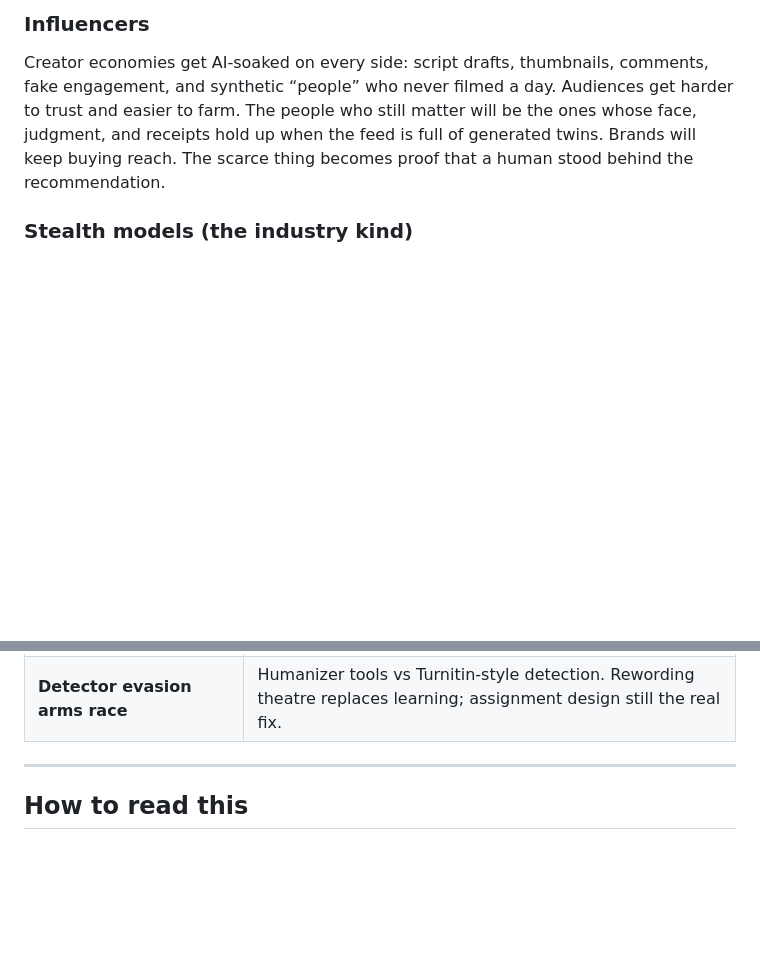
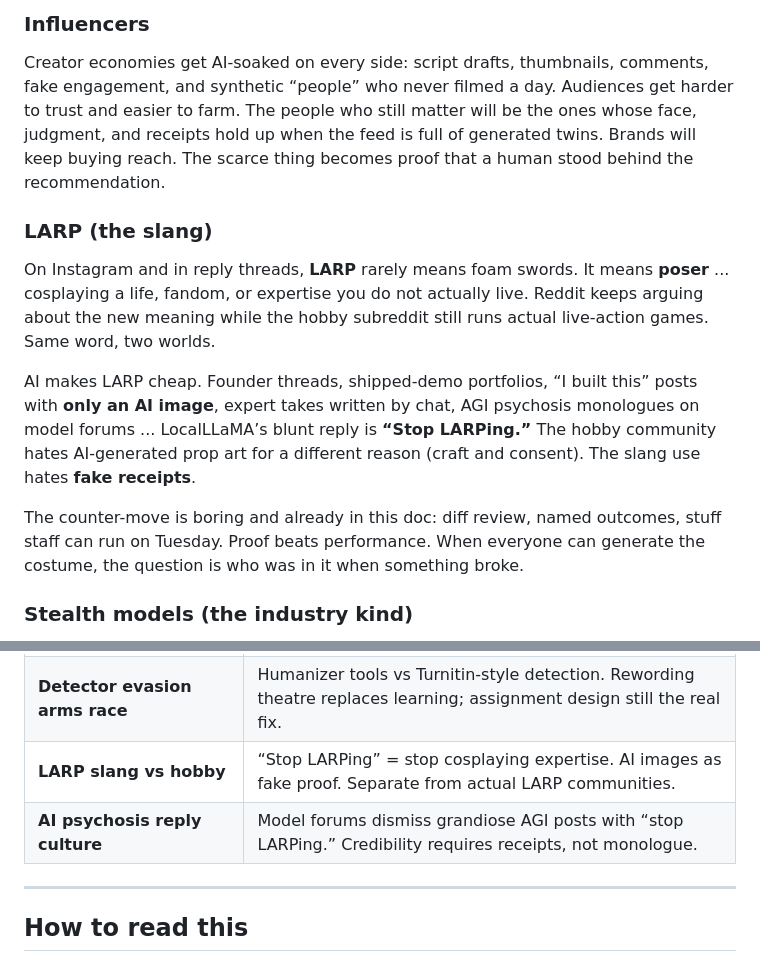
Before and after one commit to zhao-langxi/Stealth, a Markdown page: README.md, 2 parts joined by grey strips. Drawn GitHub-style; blank space fills up the shorter version.

Commit message:
文档：Stealth 新增 LARP 俚语与 AI 表演文化
Reddit：poser 义、Stop LARPing、AI 图当假凭证；与 hobby 义项区分。

```diff
--- a/README.md
+++ b/README.md
@@ -86,6 +86,14 @@ Prompting in 中文 can also sharpen the ask. You stop reaching for the same Eng
 ### Influencers
 
 Creator economies get AI-soaked on every side: script drafts, thumbnails, comments, fake engagement, and synthetic “people” who never filmed a day. Audiences get harder to trust and easier to farm. The people who still matter will be the ones whose face, judgment, and receipts hold up when the feed is full of generated twins. Brands will keep buying reach. The scarce thing becomes proof that a human stood behind the recommendation.
+
+### LARP (the slang)
+
+On Instagram and in reply threads, **LARP** rarely means foam swords. It means **poser** ... cosplaying a life, fandom, or expertise you do not actually live. Reddit keeps arguing about the new meaning while the hobby subreddit still runs actual live-action games. Same word, two worlds.
+
+AI makes LARP cheap. Founder threads, shipped-demo portfolios, “I built this” posts with **only an AI image**, expert takes written by chat, AGI psychosis monologues on model forums ... LocalLLaMA’s blunt reply is **“Stop LARPing.”** The hobby community hates AI-generated prop art for a different reason (craft and consent). The slang use hates **fake receipts**.
+
+The counter-move is boring and already in this doc: diff review, named outcomes, stuff staff can run on Tuesday. Proof beats performance. When everyone can generate the costume, the question is who was in it when something broke.
 
 ### Stealth models (the industry kind)
 
@@ -207,6 +215,8 @@ These are next to the list above. Same confidence level: hunches, not forecasts
 | **Auto mode token burn** | Default Auto on cheap tiers drains quota fast. Community advice: discrete tasks, named models, not autopilot everything. |
 | **Stealth homonym noise** | “Stealth” on Reddit ≠ codename models. Search collides with games, camping, humanizers (StealthWriter), and laptop SKUs. |
 | **Detector evasion arms race** | Humanizer tools vs Turnitin-style detection. Rewording theatre replaces learning; assignment design still the real fix. |
+| **LARP slang vs hobby** | “Stop LARPing” = stop cosplaying expertise. AI images as fake proof. Separate from actual LARP communities. |
+| **AI psychosis reply culture** | Model forums dismiss grandiose AGI posts with “stop LARPing.” Credibility requires receipts, not monologue. |
 
 ---
 
```
